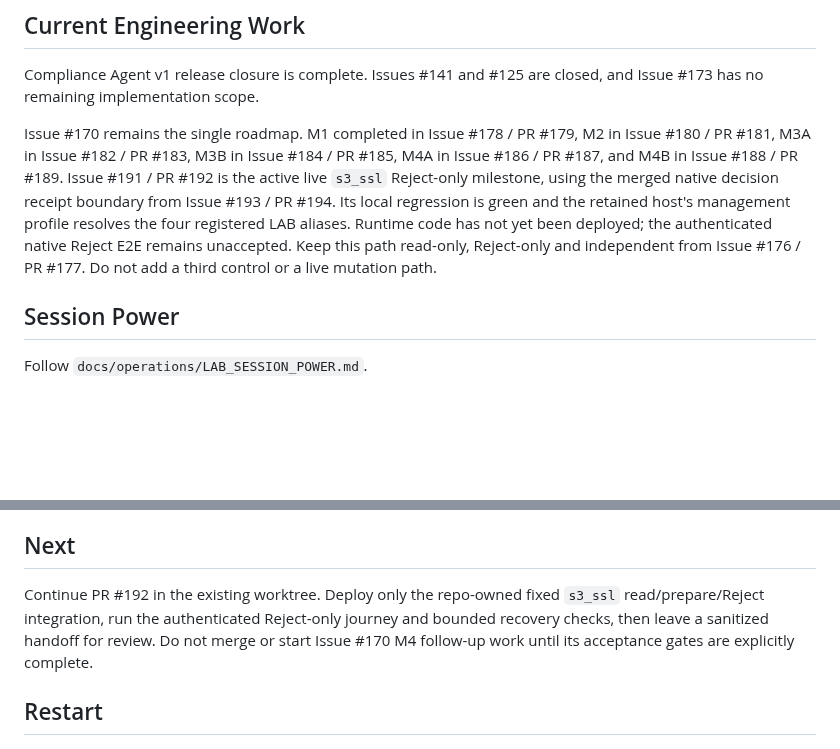
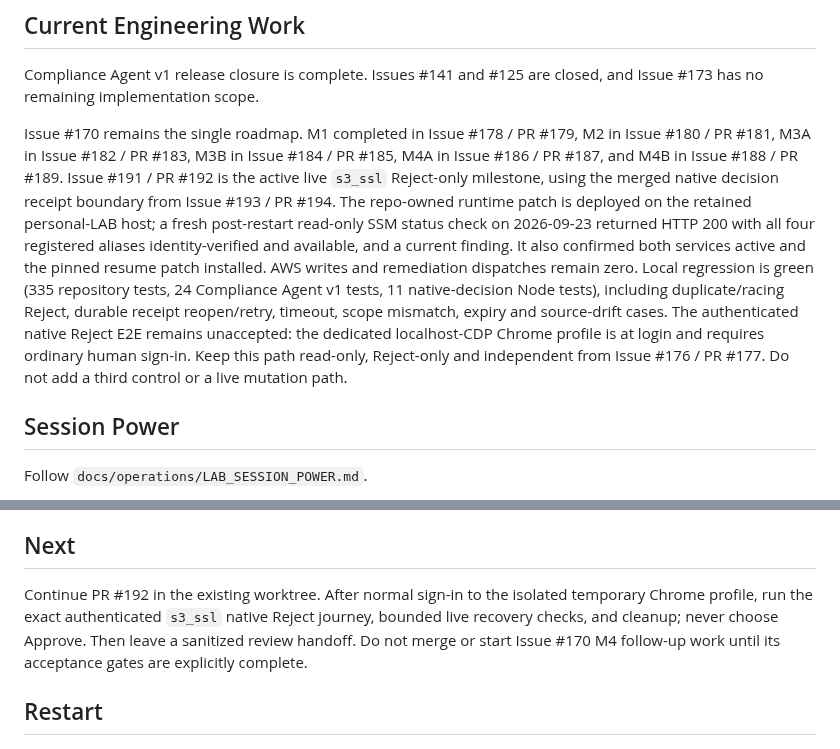
Before and after one commit to amitkarpe/aws-secops, a Markdown page: CONTEXT.md, 2 parts joined by grey strips. Rendered like a GitHub page; blank space fills up the shorter version.

```diff
--- a/CONTEXT.md
+++ b/CONTEXT.md
@@ -39,12 +39,19 @@ Issue #170 remains the single roadmap. M1 completed in Issue #178 / PR #179,
 M2 in Issue #180 / PR #181, M3A in Issue #182 / PR #183, M3B in Issue #184 /
 PR #185, M4A in Issue #186 / PR #187, and M4B in Issue #188 / PR #189. Issue
 #191 / PR #192 is the active live `s3_ssl` Reject-only milestone, using the
-merged native decision receipt boundary from Issue #193 / PR #194. Its local
-regression is green and the retained host's management profile resolves the
-four registered LAB aliases. Runtime code has not yet been deployed; the
-authenticated native Reject E2E remains unaccepted. Keep this path read-only,
-Reject-only and independent from Issue #176 / PR #177. Do not add a third
-control or a live mutation path.
+merged native decision receipt boundary from Issue #193 / PR #194. The
+repo-owned runtime patch is deployed on the retained personal-LAB host; a fresh
+post-restart read-only SSM status check on 2026-09-23 returned HTTP 200 with all
+four registered aliases identity-verified and available, and a current
+finding. It also confirmed both services active and the pinned resume patch
+installed. AWS writes and remediation dispatches remain zero. Local regression
+is green (335 repository tests, 24 Compliance Agent v1
+tests, 11 native-decision Node tests), including duplicate/racing Reject,
+durable receipt reopen/retry, timeout, scope mismatch, expiry and source-drift
+cases. The authenticated native Reject E2E remains unaccepted: the dedicated
+localhost-CDP Chrome profile is at login and requires ordinary human sign-in.
+Keep this path read-only, Reject-only and independent from Issue #176 / PR #177.
+Do not add a third control or a live mutation path.
 
 ## Session Power
 
@@ -59,11 +66,11 @@ Follow `docs/operations/LAB_SESSION_POWER.md`.
 
 ## Next
 
-Continue PR #192 in the existing worktree. Deploy only the repo-owned fixed
-`s3_ssl` read/prepare/Reject integration, run the authenticated Reject-only
-journey and bounded recovery checks, then leave a sanitized handoff for review.
-Do not merge or start Issue #170 M4 follow-up work until its acceptance gates
-are explicitly complete.
+Continue PR #192 in the existing worktree. After normal sign-in to the isolated
+temporary Chrome profile, run the exact authenticated `s3_ssl` native Reject
+journey, bounded live recovery checks, and cleanup; never choose Approve. Then
+leave a sanitized review handoff. Do not merge or start Issue #170 M4 follow-up
+work until its acceptance gates are explicitly complete.
 
 ## Restart
 
```
Also changed, not shown: docs/implementation/ISSUE191_LIVE_S3_SSL_REJECT.md (+15 -5 lines).
